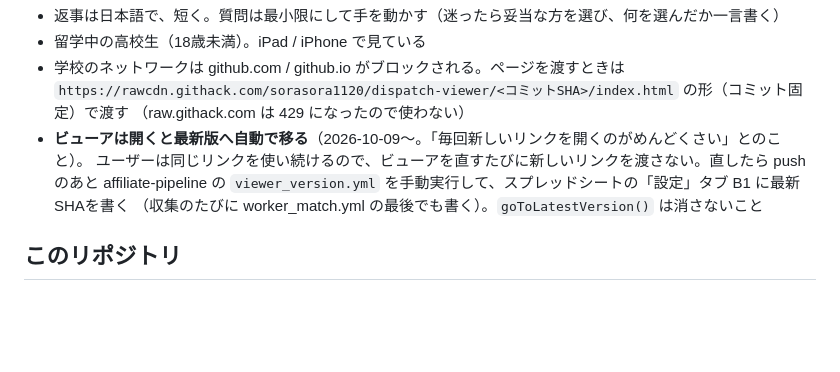
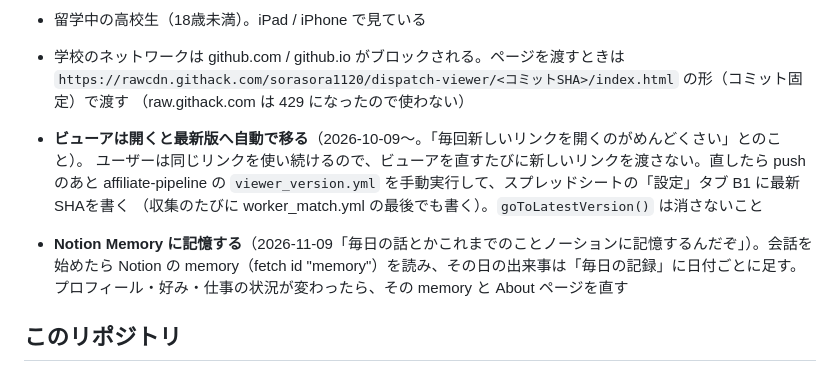
Before and after one commit to sorasora1120/dispatch-viewer, a Markdown page: CLAUDE.md, the part around the change. Rendered like a GitHub page; blank space fills up the shorter version.

Commit message:
CLAUDE.md: 毎日の出来事とこれまでのことを Notion Memory に残す
Co-Authored-By: Claude Opus 5.5 <noreply@anthropic.com>
Claude-Session: https://claude.ai/code/session_01CMHgLEtuPb1XXSUBY5D8mW

```diff
--- a/CLAUDE.md
+++ b/CLAUDE.md
@@ -12,6 +12,8 @@
   ユーザーは同じリンクを使い続けるので、ビューアを直すたびに新しいリンクを渡さない。直したら push のあと
   affiliate-pipeline の `viewer_version.yml` を手動実行して、スプレッドシートの「設定」タブ B1 に最新SHAを書く
   （収集のたびに worker_match.yml の最後でも書く）。`goToLatestVersion()` は消さないこと
+
+- **Notion Memory に記憶する**（2026-11-09「毎日の話とかこれまでのことノーションに記憶するんだぞ」）。会話を始めたら Notion の memory（fetch id "memory"）を読み、その日の出来事は「毎日の記録」に日付ごとに足す。プロフィール・好み・仕事の状況が変わったら、その memory と About ページを直す
 
 ## このリポジトリ
 - `index.html`：案件ビューア。Googleスプレッドシート（シート「案件一覧」）を gviz で読んで表示するだけの静的ページ。
```
